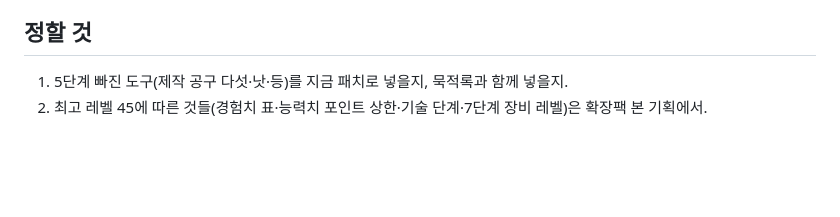
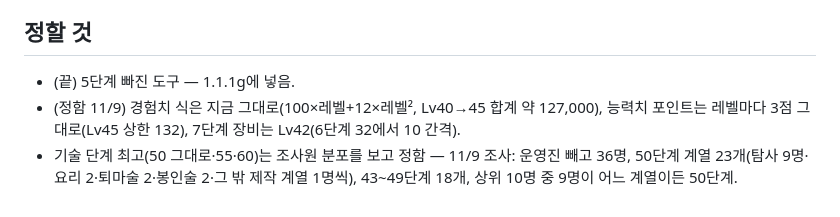
Before and after one commit to diankim/yahanguk, a Markdown page: supabase/gen_mukjeok/plan_world.md, the part around the change. Drawn GitHub-style; blank space fills up the shorter version.

Commit message:
「묵적록」 기획: 경험치 식·능력치 3점·7단계 장비 Lv42 확정, 기술 단계 분포 조사
Co-Authored-By: Claude Opus 5.5 <noreply@anthropic.com>
Claude-Session: https://claude.ai/code/session_01XqTB31AU6Y47JwoPr7EMgE

```diff
--- a/supabase/gen_mukjeok/plan_world.md
+++ b/supabase/gen_mukjeok/plan_world.md
@@ -191,5 +191,6 @@
 
 ## 정할 것
 
-1. 5단계 빠진 도구(제작 공구 다섯·낫·등)를 지금 패치로 넣을지, 묵적록과 함께 넣을지.
-2. 최고 레벨 45에 따른 것들(경험치 표·능력치 포인트 상한·기술 단계·7단계 장비 레벨)은 확장팩 본 기획에서.
+- (끝) 5단계 빠진 도구 — 1.1.1g에 넣음.
+- (정함 11/9) 경험치 식은 지금 그대로(100×레벨+12×레벨², Lv40→45 합계 약 127,000), 능력치 포인트는 레벨마다 3점 그대로(Lv45 상한 132), 7단계 장비는 Lv42(6단계 32에서 10 간격).
+- 기술 단계 최고(50 그대로·55·60)는 조사원 분포를 보고 정함 — 11/9 조사: 운영진 빼고 36명, 50단계 계열 23개(탐사 9명·요리 2·퇴마술 2·봉인술 2·그 밖 제작 계열 1명씩), 43~49단계 18개, 상위 10명 중 9명이 어느 계열이든 50단계.
```
